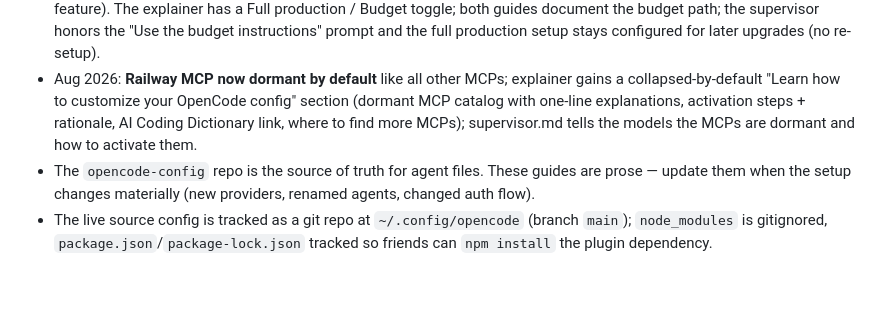
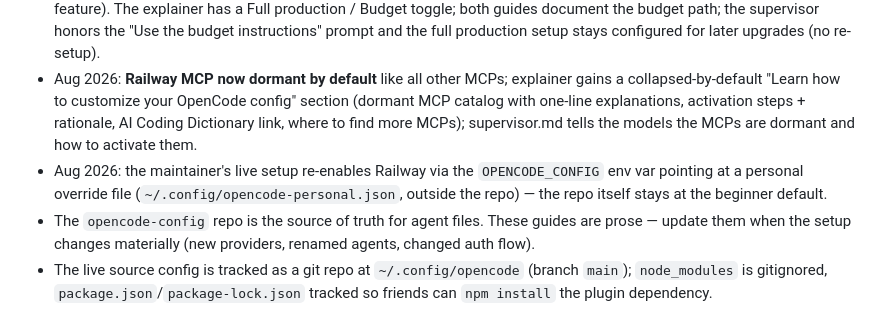
Before and after one commit to nigelianarmbuster-cmd/agent-orchestration, a Markdown page: README.md, the part around the change. Rendered like a GitHub page; blank space fills up the shorter version.

Commit message:
docs: record maintainer's OPENCODE_CONFIG override for Railway in state doc

```diff
--- a/README.md
+++ b/README.md
@@ -37,5 +37,6 @@ Users trigger this by asking the supervisor in OpenCode: **"Set up local models
 - Aug 2026: GitHub Pages enabled on this repo — the explainer is live at https://nigelianarmbuster-cmd.github.io/agent-orchestration/ and auto-updates on every push to `main`.
 - Aug 2026: **Budget mode** added — DeepSeek-only path (fund DeepSeek; optional free Gemini key keeps the screenshot feature). The explainer has a Full production / Budget toggle; both guides document the budget path; the supervisor honors the "Use the budget instructions" prompt and the full production setup stays configured for later upgrades (no re-setup).
 - Aug 2026: **Railway MCP now dormant by default** like all other MCPs; explainer gains a collapsed-by-default "Learn how to customize your OpenCode config" section (dormant MCP catalog with one-line explanations, activation steps + rationale, AI Coding Dictionary link, where to find more MCPs); supervisor.md tells the models the MCPs are dormant and how to activate them.
+- Aug 2026: the maintainer's live setup re-enables Railway via the `OPENCODE_CONFIG` env var pointing at a personal override file (`~/.config/opencode-personal.json`, outside the repo) — the repo itself stays at the beginner default.
 - The `opencode-config` repo is the source of truth for agent files. These guides are prose — update them when the setup changes materially (new providers, renamed agents, changed auth flow).
 - The live source config is tracked as a git repo at `~/.config/opencode` (branch `main`); `node_modules` is gitignored, `package.json`/`package-lock.json` tracked so friends can `npm install` the plugin dependency.
```
